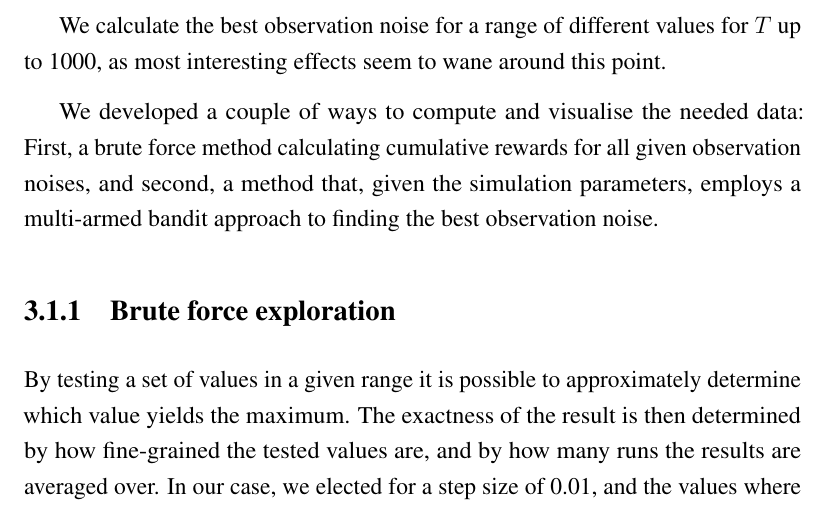
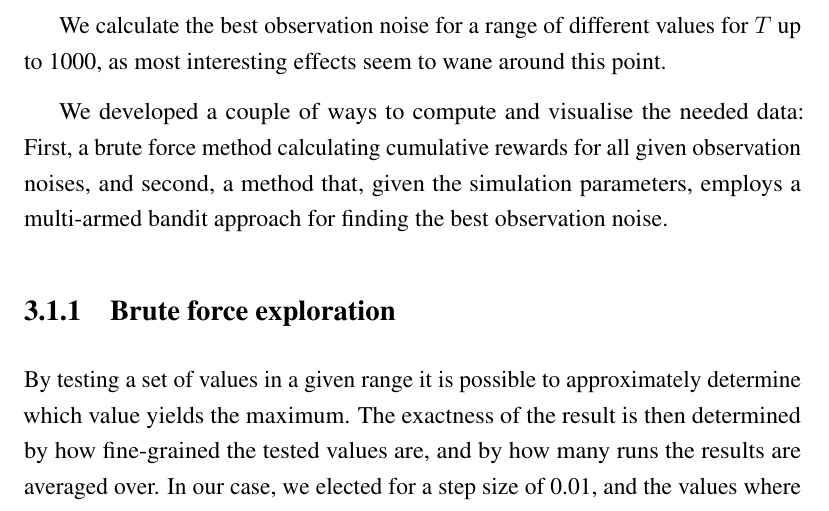
Before and after one commit to zkf/noisy, a LaTeX document (report/report.tex, which reads report/solution.tex): part of page 17 of 28, cut so that both start at the same text. Compiled offline with pdfLaTeX.

Commit message:
Fixed a typo or two

```diff
--- a/report/solution.tex
+++ b/report/solution.tex
@@ -28,7 +28,7 @@ We do not elect to show results for when more arms are present as the rate of ch
 We calculate the best observation noise for a range of different values for $T$ up to 1000, as most interesting effects seem to wane around this point.
 
 We developed a couple of ways to compute and visualise the needed data:
-First, a brute force method calculating cumulative rewards for all given observation noises, and second, a method that, given the simulation parameters, employs a multi-armed bandit approach to finding the best observation noise.
+First, a brute force method calculating cumulative rewards for all given observation noises, and second, a method that, given the simulation parameters, employs a multi-armed bandit approach for finding the best observation noise.
 
 \subsection{Brute force exploration}
 By testing a set of values in a given range it is possible to approximately determine which value yields the maximum.
```
